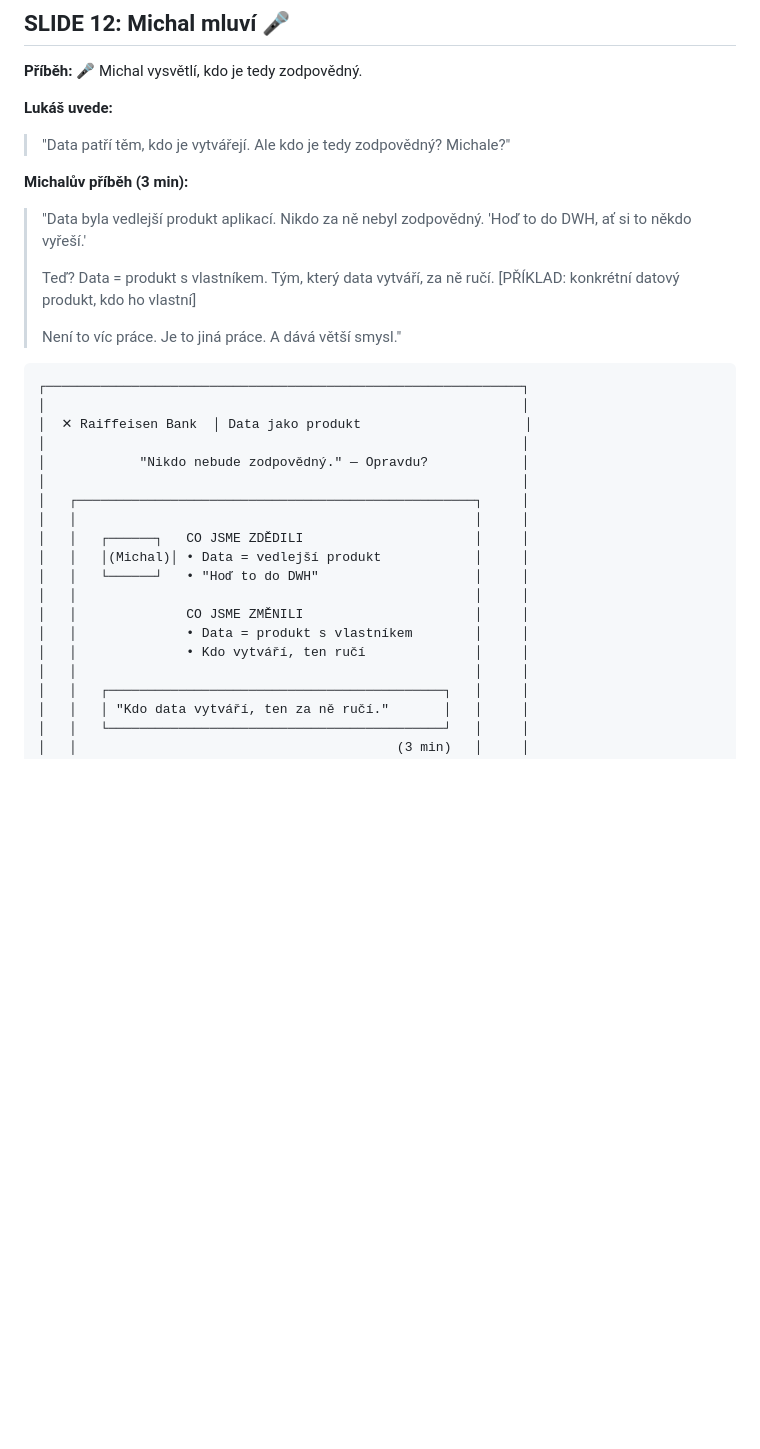
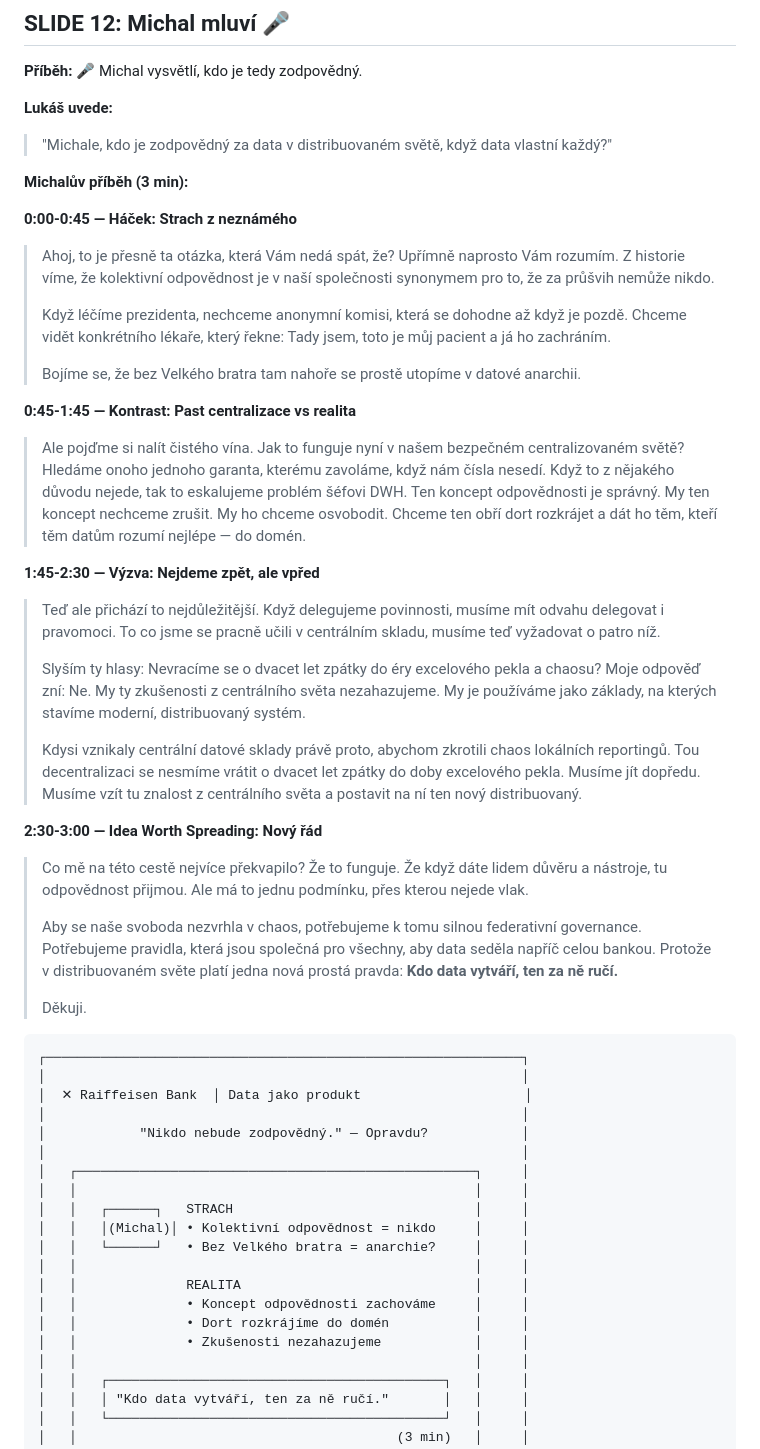
Before and after one commit to lukasmazanek/public, a Markdown page: inspirativni-patek/slides-ascii-design.md, the part around the change. Rendered like a GitHub page; blank space fills up the shorter version.

Commit message:
Add Michal's speech to SLIDE 12 (Den 1)
Co-Authored-By: Claude Opus 4.5 <noreply@anthropic.com>

````diff
--- a/inspirativni-patek/slides-ascii-design.md
+++ b/inspirativni-patek/slides-ascii-design.md
@@ -370,16 +370,33 @@
 
 
 **Lukáš uvede:**
-> "Data patří těm, kdo je vytvářejí. Ale kdo je tedy zodpovědný? Michale?"
+> "Michale, kdo je zodpovědný za data v distribuovaném světě, když data vlastní každý?"
 
 **Michalův příběh (3 min):**
-> "Data byla vedlejší produkt aplikací. Nikdo za ně nebyl zodpovědný.
-> 'Hoď to do DWH, ať si to někdo vyřeší.'
->
-> Teď? Data = produkt s vlastníkem. Tým, který data vytváří, za ně ručí.
-> [PŘÍKLAD: konkrétní datový produkt, kdo ho vlastní]
->
-> Není to víc práce. Je to jiná práce. A dává větší smysl."
+
+**0:00-0:45 — Háček: Strach z neznámého**
+> Ahoj, to je přesně ta otázka, která Vám nedá spát, že? Upřímně naprosto Vám rozumím. Z historie víme, že kolektivní odpovědnost je v naší společnosti synonymem pro to, že za průšvih nemůže nikdo.
+>
+> Když léčíme prezidenta, nechceme anonymní komisi, která se dohodne až když je pozdě. Chceme vidět konkrétního lékaře, který řekne: Tady jsem, toto je můj pacient a já ho zachráním.
+>
+> Bojíme se, že bez Velkého bratra tam nahoře se prostě utopíme v datové anarchii.
+
+**0:45-1:45 — Kontrast: Past centralizace vs realita**
+> Ale pojďme si nalít čistého vína. Jak to funguje nyní v našem bezpečném centralizovaném světě? Hledáme onoho jednoho garanta, kterému zavoláme, když nám čísla nesedí. Když to z nějakého důvodu nejede, tak to eskalujeme problém šéfovi DWH. Ten koncept odpovědnosti je správný. My ten koncept nechceme zrušit. My ho chceme osvobodit. Chceme ten obří dort rozkrájet a dát ho těm, kteří těm datům rozumí nejlépe — do domén.
+
+**1:45-2:30 — Výzva: Nejdeme zpět, ale vpřed**
+> Teď ale přichází to nejdůležitější. Když delegujeme povinnosti, musíme mít odvahu delegovat i pravomoci. To co jsme se pracně učili v centrálním skladu, musíme teď vyžadovat o patro níž.
+>
+> Slyším ty hlasy: Nevracíme se o dvacet let zpátky do éry excelového pekla a chaosu? Moje odpověď zní: Ne. My ty zkušenosti z centrálního světa nezahazujeme. My je používáme jako základy, na kterých stavíme moderní, distribuovaný systém.
+>
+> Kdysi vznikaly centrální datové sklady právě proto, abychom zkrotili chaos lokálních reportingů. Tou decentralizaci se nesmíme vrátit o dvacet let zpátky do doby excelového pekla. Musíme jít dopředu. Musíme vzít tu znalost z centrálního světa a postavit na ní ten nový distribuovaný.
+
+**2:30-3:00 — Idea Worth Spreading: Nový řád**
+> Co mě na této cestě nejvíce překvapilo? Že to funguje. Že když dáte lidem důvěru a nástroje, tu odpovědnost přijmou. Ale má to jednu podmínku, přes kterou nejede vlak.
+>
+> Aby se naše svoboda nezvrhla v chaos, potřebujeme k tomu silnou federativní governance. Potřebujeme pravidla, která jsou společná pro všechny, aby data seděla napříč celou bankou. Protože v distribuovaném světe platí jedna nová prostá pravda: **Kdo data vytváří, ten za ně ručí.**
+>
+> Děkuji.
 
 ```
 ┌─────────────────────────────────────────────────────────────┐
@@ -390,13 +407,14 @@
 │                                                             │
 │   ┌───────────────────────────────────────────────────┐     │
 │   │                                                   │     │
-│   │   ┌──────┐   CO JSME ZDĚDILI                      │     │
-│   │   │(Michal)│ • Data = vedlejší produkt            │     │
-│   │   └──────┘   • "Hoď to do DWH"                    │     │
-│   │                                                   │     │
-│   │              CO JSME ZMĚNILI                      │     │
-│   │              • Data = produkt s vlastníkem        │     │
-│   │              • Kdo vytváří, ten ručí              │     │
+│   │   ┌──────┐   STRACH                               │     │
+│   │   │(Michal)│ • Kolektivní odpovědnost = nikdo     │     │
+│   │   └──────┘   • Bez Velkého bratra = anarchie?     │     │
+│   │                                                   │     │
+│   │              REALITA                              │     │
+│   │              • Koncept odpovědnosti zachováme     │     │
+│   │              • Dort rozkrájíme do domén           │     │
+│   │              • Zkušenosti nezahazujeme            │     │
 │   │                                                   │     │
 │   │   ┌───────────────────────────────────────────┐   │     │
 │   │   │ "Kdo data vytváří, ten za ně ručí."       │   │     │
````
